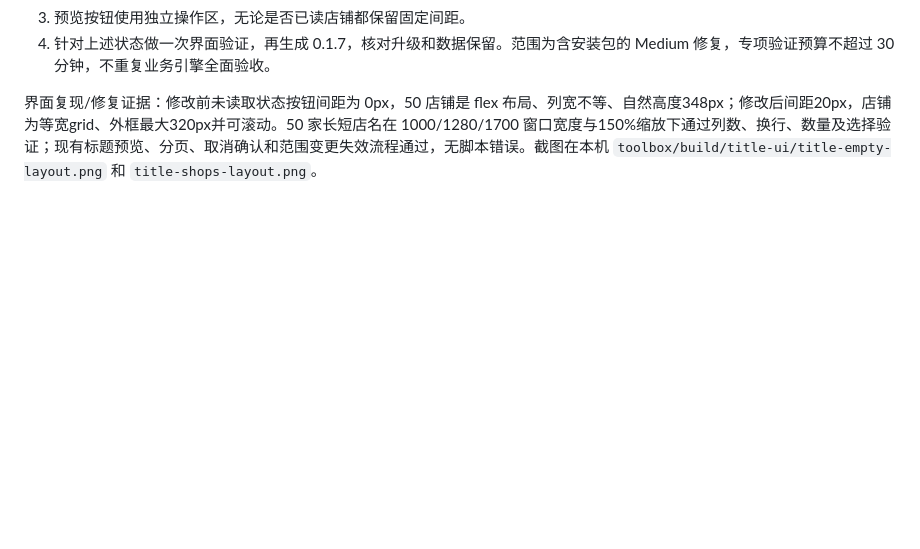
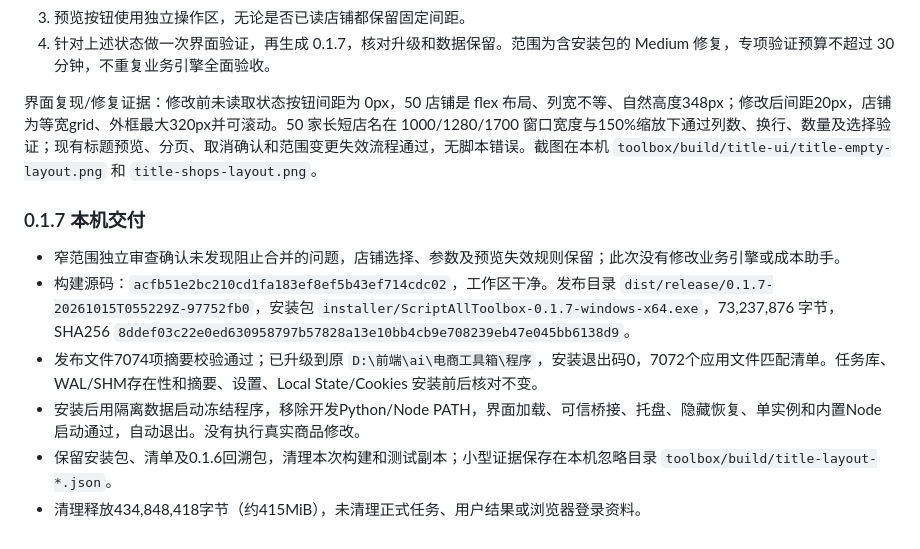
Before and after one commit to Liu771324/TikTokTOP200-LIU-, a Markdown page: docs/TOOLBOX_PRODUCT_TITLE_INTEGRATION.md, the part around the change. Rendered like a GitHub page; blank space fills up the shorter version.

Commit message:
docs(toolbox): record 0.1.7 layout fix delivery

```diff
--- a/docs/TOOLBOX_PRODUCT_TITLE_INTEGRATION.md
+++ b/docs/TOOLBOX_PRODUCT_TITLE_INTEGRATION.md
@@ -119,3 +119,12 @@
 4. 针对上述状态做一次界面验证，再生成 0.1.7，核对升级和数据保留。范围为含安装包的 Medium 修复，专项验证预算不超过 30 分钟，不重复业务引擎全面验收。
 
 界面复现/修复证据：修改前未读取状态按钮间距为 0px，50 店铺是 flex 布局、列宽不等、自然高度348px；修改后间距20px，店铺为等宽grid、外框最大320px并可滚动。50 家长短店名在 1000/1280/1700 窗口宽度与150%缩放下通过列数、换行、数量及选择验证；现有标题预览、分页、取消确认和范围变更失效流程通过，无脚本错误。截图在本机 `toolbox/build/title-ui/title-empty-layout.png` 和 `title-shops-layout.png`。
+
+### 0.1.7 本机交付
+
+- 窄范围独立审查确认未发现阻止合并的问题，店铺选择、参数及预览失效规则保留；此次没有修改业务引擎或成本助手。
+- 构建源码：`acfb51e2bc210cd1fa183ef8ef5b43ef714cdc02`，工作区干净。发布目录 `dist/release/0.1.7-20261015T055229Z-97752fb0`，安装包 `installer/ScriptAllToolbox-0.1.7-windows-x64.exe`，73,237,876 字节，SHA256 `8ddef03c22e0ed630958797b57828a13e10bb4cb9e708239eb47e045bb6138d9`。
+- 发布文件7074项摘要校验通过；已升级到原 `D:\前端\ai\电商工具箱\程序`，安装退出码0，7072个应用文件匹配清单。任务库、WAL/SHM存在性和摘要、设置、Local State/Cookies 安装前后核对不变。
+- 安装后用隔离数据启动冻结程序，移除开发Python/Node PATH，界面加载、可信桥接、托盘、隐藏恢复、单实例和内置Node启动通过，自动退出。没有执行真实商品修改。
+- 保留安装包、清单及0.1.6回溯包，清理本次构建和测试副本；小型证据保存在本机忽略目录 `toolbox/build/title-layout-*.json`。
+- 清理释放434,848,418字节（约415MiB），未清理正式任务、用户结果或浏览器登录资料。
```
